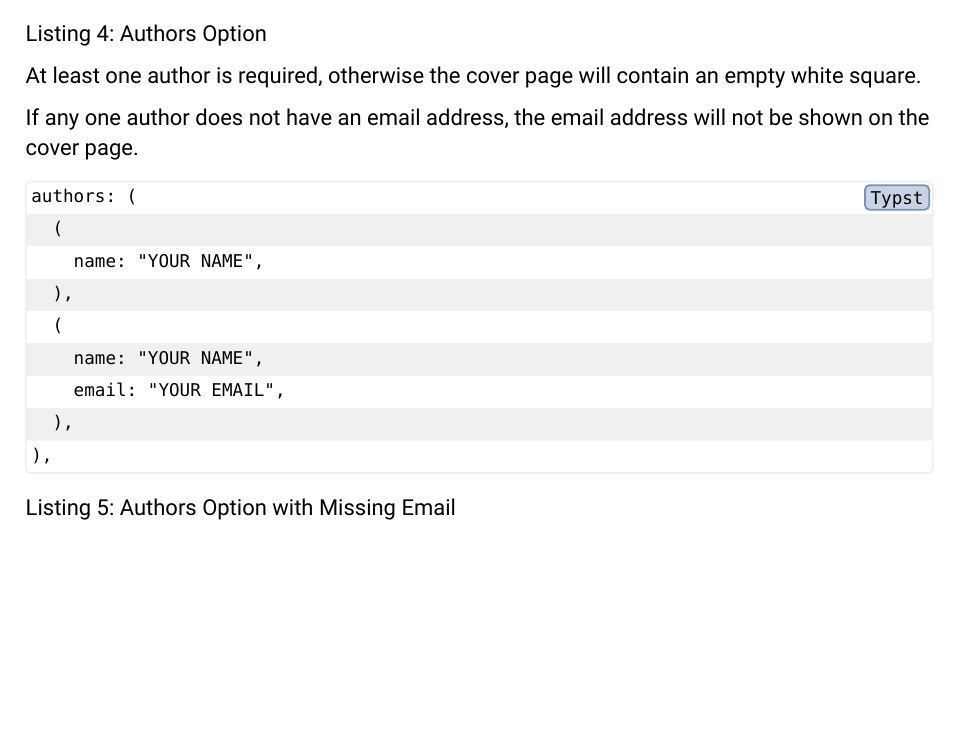
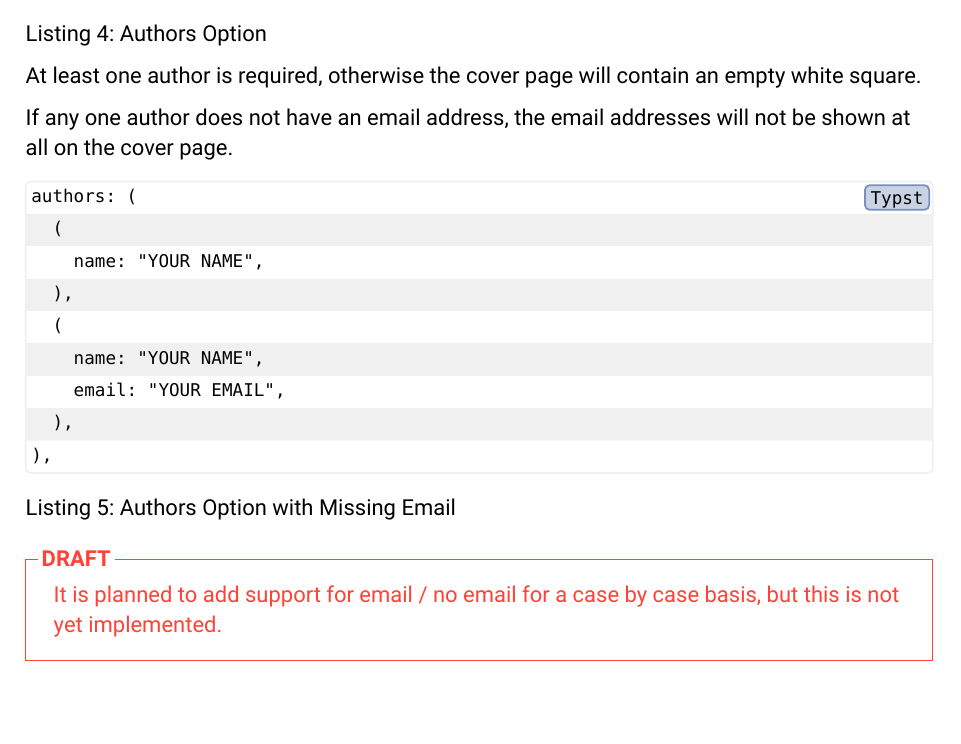
Before and after one commit to TomVer99/FHICT-typst-template, a Typst document (showcase.typ): part of page 9 of 12, cut so that both start at the same text, the shorter picture padded with empty space. The pictures show the PDF file showcase.pdf that the author committed with the source.

Commit message:
added draft block for author email

````diff
--- a/showcase.typ
+++ b/showcase.typ
@@ -130,7 +130,7 @@ The authors can be set by using the following option:
 
 At least one author is required, otherwise the cover page will contain an empty white square.
 
-If any one author does not have an email address, the email address will not be shown on the cover page.
+If any one author does not have an email address, the email addresses will not be shown at all on the cover page.
 
 #figure(
   ```typst
@@ -146,6 +146,10 @@ If any one author does not have an email address, the email address will not be
   ```,
   caption: "Authors Option with Missing Email",
 )
+
+#todo([
+  It is planned to add support for email / no email for a case by case basis, but this is not yet implemented.
+])
 
 #todo([
   It is planned to add support for no authors, but this is not yet implemented.
````
Also changed, not shown: showcase.pdf.
